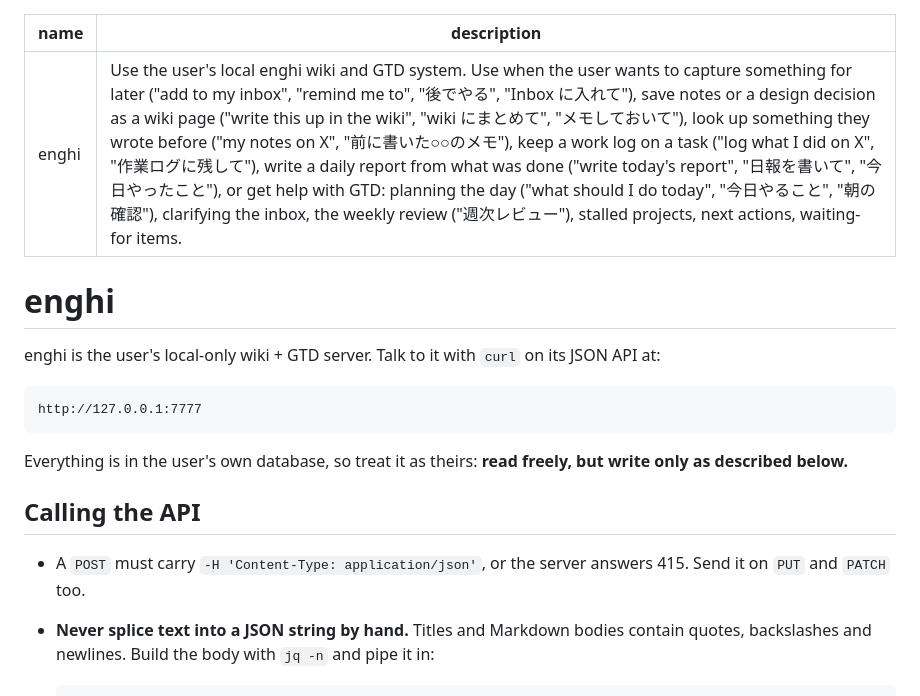
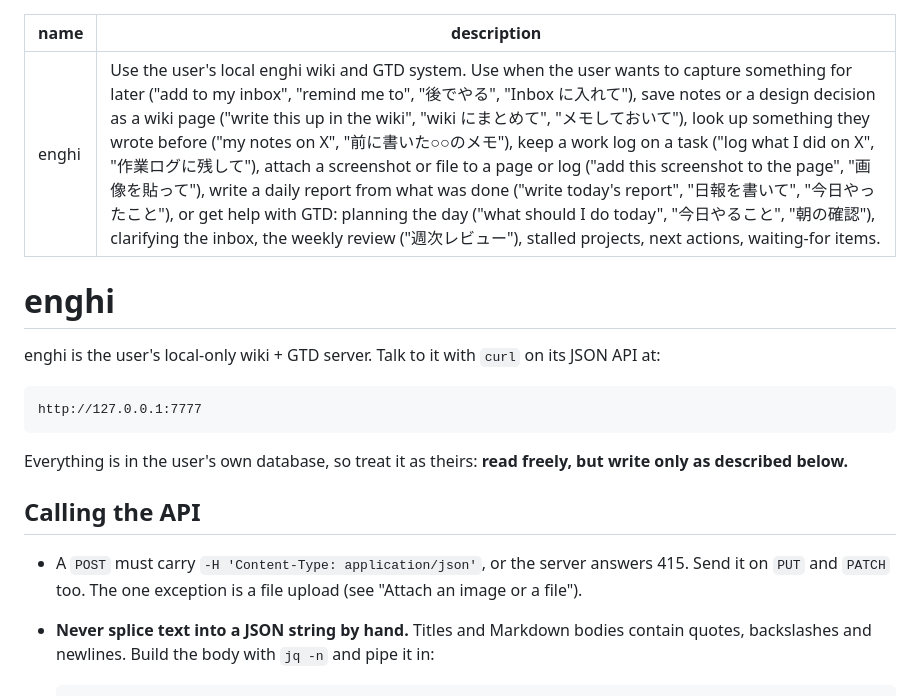
Before and after one commit to wakamenod/enghi, a Markdown page: skills/enghi/SKILL.md, the part around one of its changes. GitHub-like rendering.

```diff
--- a/skills/enghi/SKILL.md
+++ b/skills/enghi/SKILL.md
@@ -1,6 +1,6 @@
 ---
 name: enghi
-description: Use the user's local enghi wiki and GTD system. Use when the user wants to capture something for later ("add to my inbox", "remind me to", "後でやる", "Inbox に入れて"), save notes or a design decision as a wiki page ("write this up in the wiki", "wiki にまとめて", "メモしておいて"), look up something they wrote before ("my notes on X", "前に書いた○○のメモ"), keep a work log on a task ("log what I did on X", "作業ログに残して"), write a daily report from what was done ("write today's report", "日報を書いて", "今日やったこと"), or get help with GTD: planning the day ("what should I do today", "今日やること", "朝の確認"), clarifying the inbox, the weekly review ("週次レビュー"), stalled projects, next actions, waiting-for items.
+description: Use the user's local enghi wiki and GTD system. Use when the user wants to capture something for later ("add to my inbox", "remind me to", "後でやる", "Inbox に入れて"), save notes or a design decision as a wiki page ("write this up in the wiki", "wiki にまとめて", "メモしておいて"), look up something they wrote before ("my notes on X", "前に書いた○○のメモ"), keep a work log on a task ("log what I did on X", "作業ログに残して"), attach a screenshot or file to a page or log ("add this screenshot to the page", "画像を貼って"), write a daily report from what was done ("write today's report", "日報を書いて", "今日やったこと"), or get help with GTD: planning the day ("what should I do today", "今日やること", "朝の確認"), clarifying the inbox, the weekly review ("週次レビュー"), stalled projects, next actions, waiting-for items.
 ---
 
 # enghi
@@ -16,7 +16,8 @@ write only as described below.**
 ## Calling the API
 
 - A `POST` must carry `-H 'Content-Type: application/json'`, or the server answers 415.
-  Send it on `PUT` and `PATCH` too.
+  Send it on `PUT` and `PATCH` too. The one exception is a file upload (see "Attach an
+  image or a file").
 - **Never splice text into a JSON string by hand.** Titles and Markdown bodies contain
   quotes, backslashes and newlines. Build the body with `jq -n` and pipe it in:
 
```
Also changed, not shown: other parts of skills/enghi/SKILL.md (+41 -0 lines).
